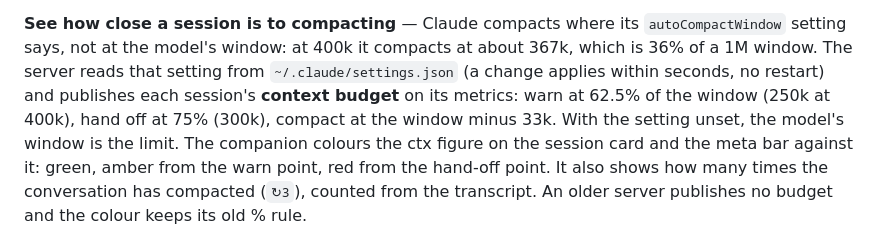
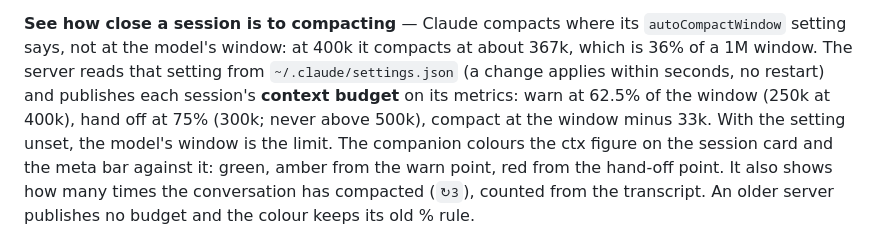
Before and after one commit to Adiel-Sharabi/web-terminal, a Markdown page: README.md, the part around the change. Drawn GitHub-style.

Commit message:
docs(#393): the hand-off cap in README and FEATURES

```diff
--- a/README.md
+++ b/README.md
@@ -215,7 +215,7 @@ context budget; `idleMin`, default 10; `auto: false` to go back to the button on
 setting says, not at the model's window: at 400k it compacts at about 367k, which is 36% of a
 1M window. The server reads that setting from `~/.claude/settings.json` (a change applies within
 seconds, no restart) and publishes each session's **context budget** on its metrics: warn at
-62.5% of the window (250k at 400k), hand off at 75% (300k), compact at the window minus 33k.
+62.5% of the window (250k at 400k), hand off at 75% (300k; never above 500k), compact at the window minus 33k.
 With the setting unset, the model's window is the limit. The companion colours the ctx figure on
 the session card and the meta bar against it: green, amber from the warn point, red from the
 hand-off point. It also shows how many times the conversation has compacted (`↻3`), counted
```
Also changed, not shown: docs/FEATURES.md (+1 -1 lines).
